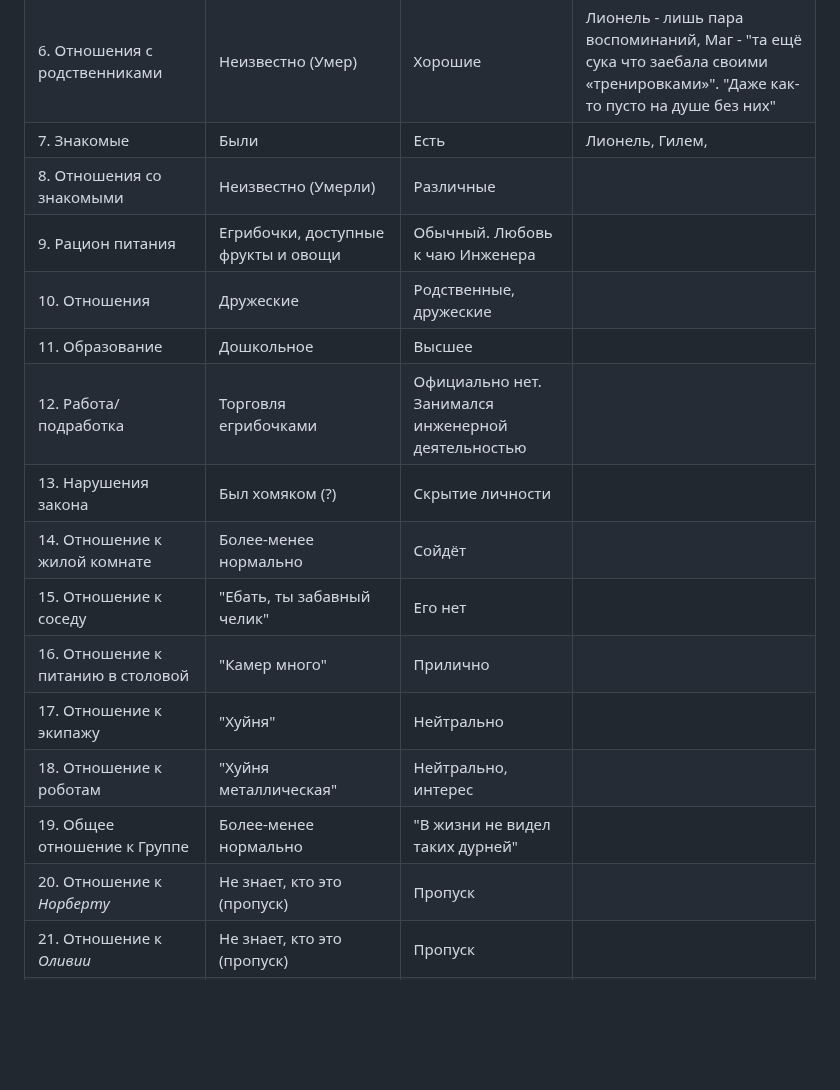
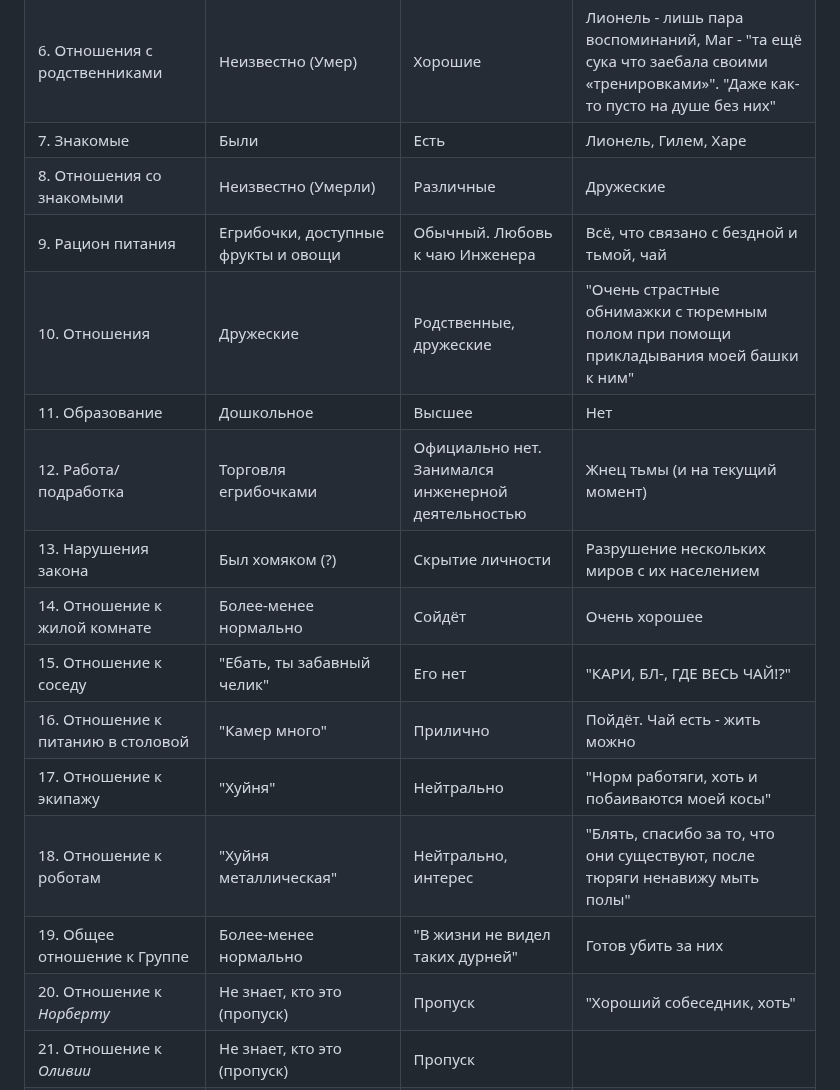
Before and after one commit to Wudrus/TheGreatInterweaveOfSilenceMD, a Markdown page: Результаты соцопроса.md, the part around the change. Rendered like a GitHub page; blank space fills up the shorter version.

Commit message:
Commit from WudPhone on 17.11.2025, 08:29:04

```diff
--- a/Результаты соцопроса.md
+++ b/Результаты соцопроса.md
@@ -7,20 +7,20 @@
 | 4. Возраст до попадания на корабль | 15                                                                            | 18 (формально)                                         | 562 (17 в душе)                                                                                                              |
 | 5. Родственники                    | Хомяк                                                                         | Были                                                   | Лионель - создатель, Маг                                                                                                     |
 | 6. Отношения с родственниками      | Неизвестно (Умер)                                                             | Хорошие                                                | Лионель - лишь пара воспоминаний, Маг - "та ещё сука что заебала своими «тренировками»". "Даже как-то пусто на душе без них" |
-| 7. Знакомые                        | Были                                                                          | Есть                                                   | Лионель, Гилем,                                                                                                              |
-| 8. Отношения со знакомыми          | Неизвестно (Умерли)                                                           | Различные                                              |                                                                                                                              |
-| 9. Рацион питания                  | Егрибочки, доступные фрукты и овощи                                           | Обычный. Любовь к чаю Инженера                         |                                                                                                                              |
-| 10. Отношения                      | Дружеские                                                                     | Родственные, дружеские                                 |                                                                                                                              |
-| 11. Образование                    | Дошкольное                                                                    | Высшее                                                 |                                                                                                                              |
-| 12. Работа/подработка              | Торговля егрибочками                                                          | Официально нет. Занимался инженерной деятельностью     |                                                                                                                              |
-| 13. Нарушения закона               | Был хомяком (?)                                                               | Скрытие личности                                       |                                                                                                                              |
-| 14. Отношение к жилой комнате      | Более-менее нормально                                                         | Сойдёт                                                 |                                                                                                                              |
-| 15. Отношение к соседу             | "Ебать, ты забавный челик"                                                    | Его нет                                                |                                                                                                                              |
-| 16. Отношение к питанию в столовой | "Камер много"                                                                 | Прилично                                               |                                                                                                                              |
-| 17. Отношение к экипажу            | "Хуйня"                                                                       | Нейтрально                                             |                                                                                                                              |
-| 18. Отношение к роботам            | "Хуйня металлическая"                                                         | Нейтрально, интерес                                    |                                                                                                                              |
-| 19. Общее отношение к Группе       | Более-менее нормально                                                         | "В жизни не видел таких дурней"                        |                                                                                                                              |
-| 20. Отношение к *Норберту*         | Не знает, кто это (пропуск)                                                   | Пропуск                                                |                                                                                                                              |
+| 7. Знакомые                        | Были                                                                          | Есть                                                   | Лионель, Гилем, Харе                                                                                                         |
+| 8. Отношения со знакомыми          | Неизвестно (Умерли)                                                           | Различные                                              | Дружеские                                                                                                                    |
+| 9. Рацион питания                  | Егрибочки, доступные фрукты и овощи                                           | Обычный. Любовь к чаю Инженера                         | Всё, что связано с бездной и тьмой, чай                                                                                      |
+| 10. Отношения                      | Дружеские                                                                     | Родственные, дружеские                                 | "Очень страстные обнимажки с тюремным полом при помощи прикладывания моей башки к ним"                                       |
+| 11. Образование                    | Дошкольное                                                                    | Высшее                                                 | Нет                                                                                                                          |
+| 12. Работа/подработка              | Торговля егрибочками                                                          | Официально нет. Занимался инженерной деятельностью     | Жнец тьмы (и на текущий момент)                                                                                              |
+| 13. Нарушения закона               | Был хомяком (?)                                                               | Скрытие личности                                       | Разрушение нескольких миров с их населением                                                                                  |
+| 14. Отношение к жилой комнате      | Более-менее нормально                                                         | Сойдёт                                                 | Очень хорошее                                                                                                                |
+| 15. Отношение к соседу             | "Ебать, ты забавный челик"                                                    | Его нет                                                | "КАРИ, БЛ-, ГДЕ ВЕСЬ ЧАЙ!?"                                                                                                  |
+| 16. Отношение к питанию в столовой | "Камер много"                                                                 | Прилично                                               | Пойдёт. Чай есть - жить можно                                                                                                |
+| 17. Отношение к экипажу            | "Хуйня"                                                                       | Нейтрально                                             | "Норм работяги, хоть и побаиваются моей косы"                                                                                |
+| 18. Отношение к роботам            | "Хуйня металлическая"                                                         | Нейтрально, интерес                                    | "Блять, спасибо за то, что они существуют, после тюряги ненавижу мыть полы"                                                  |
+| 19. Общее отношение к Группе       | Более-менее нормально                                                         | "В жизни не видел таких дурней"                        | Готов убить за них                                                                                                           |
+| 20. Отношение к *Норберту*         | Не знает, кто это (пропуск)                                                   | Пропуск                                                | "Хороший собеседник, хоть"                                                                                                   |
 | 21. Отношение к *Оливии*           | Не знает, кто это (пропуск)                                                   | Пропуск                                                |                                                                                                                              |
 | 22. Отношение к *Нео*              | "Гандон ёбанный"                                                              | Нейтральное, уважение                                  |                                                                                                                              |
 | 23. Отношение к *Рейвен*           | "Ебать, ты женщина"                                                           | Нейтральное, мало известно                             |                                                                                                                              |
```
